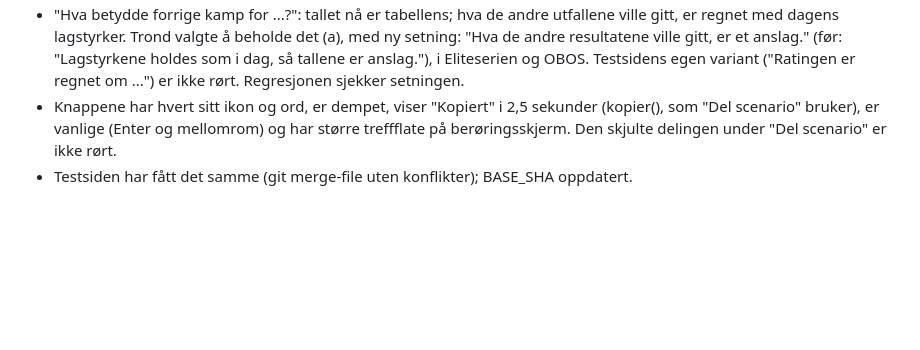
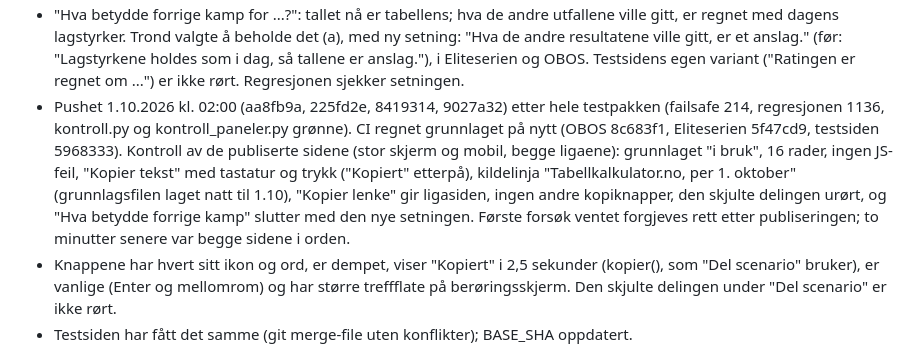
Before and after one commit to fiskentnt/eliteserien, a Markdown page: TODO.md, the part around the change. Drawn GitHub-style; blank space fills up the shorter version.

Commit message:
TODO: push av kopiknappene og setningen, og kontrollen av de publiserte sidene

```diff
--- a/TODO.md
+++ b/TODO.md
@@ -141,6 +141,17 @@ svar, i begge ligaene, og ingen andre kopiknapper.
   anslag." (før: "Lagstyrkene holdes som i dag, så tallene er anslag."), i
   Eliteserien og OBOS. Testsidens egen variant ("Ratingen er regnet om ...")
   er ikke rørt. Regresjonen sjekker setningen.
+- Pushet 1.10.2026 kl. 02:00 (aa8fb9a, 225fd2e, 8419314, 9027a32) etter hele
+  testpakken (failsafe 214, regresjonen 1136, kontroll.py og
+  kontroll_paneler.py grønne). CI regnet grunnlaget på nytt (OBOS 8c683f1,
+  Eliteserien 5f47cd9, testsiden 5968333). Kontroll av de publiserte sidene
+  (stor skjerm og mobil, begge ligaene): grunnlaget "i bruk", 16 rader, ingen
+  JS-feil, "Kopier tekst" med tastatur og trykk ("Kopiert" etterpå), kildelinja
+  "Tabellkalkulator.no, per 1. oktober" (grunnlagsfilen laget natt til 1.10),
+  "Kopier lenke" gir ligasiden, ingen andre kopiknapper, den skjulte delingen
+  urørt, og "Hva betydde forrige kamp" slutter med den nye setningen. Første
+  forsøk ventet forgjeves rett etter publiseringen; to minutter senere var
+  begge sidene i orden.
 - Knappene har hvert sitt ikon og ord, er dempet, viser "Kopiert" i 2,5
   sekunder (kopier(), som "Del scenario" bruker), er vanlige <button> (Enter
   og mellomrom) og har større treffflate på berøringsskjerm. Den skjulte
```
